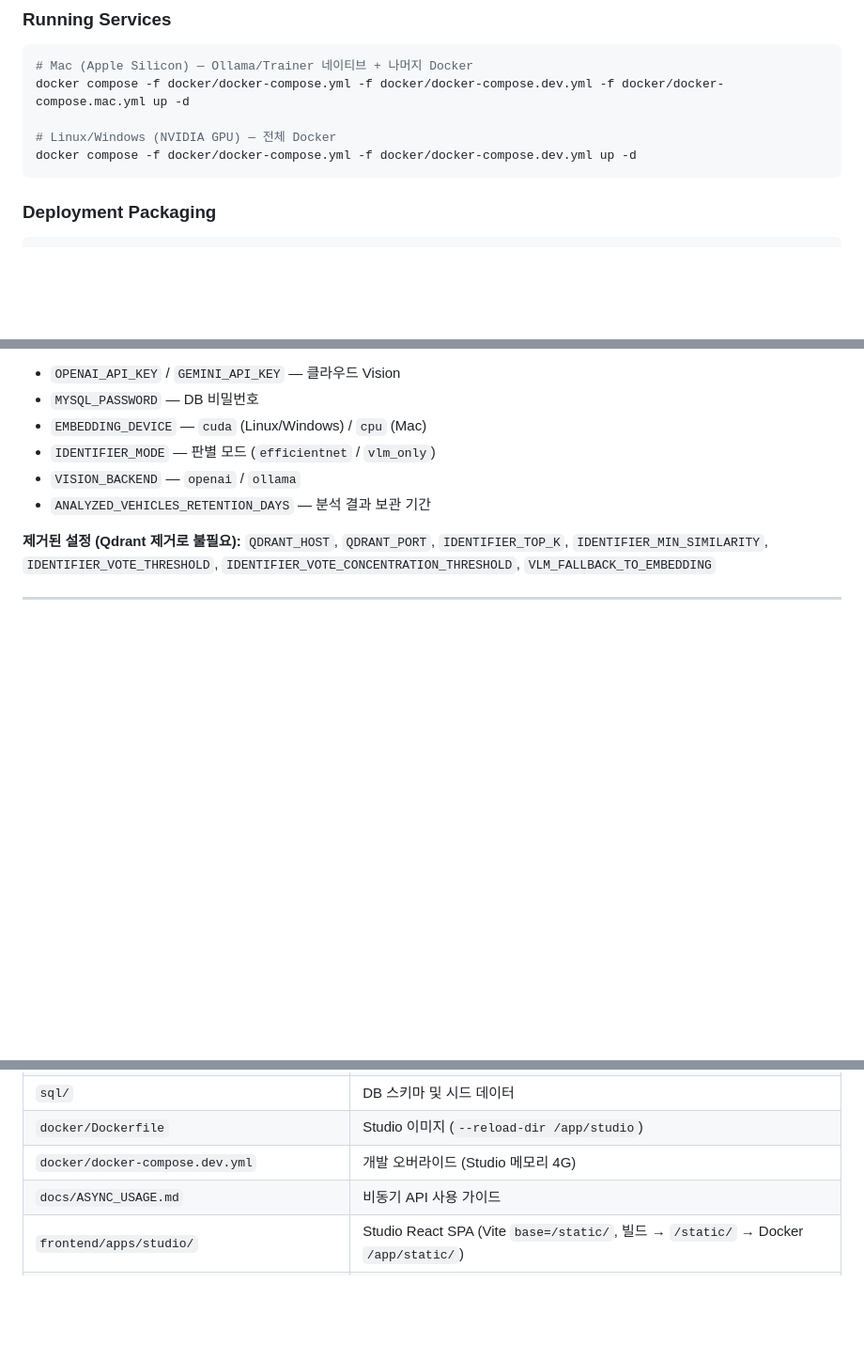
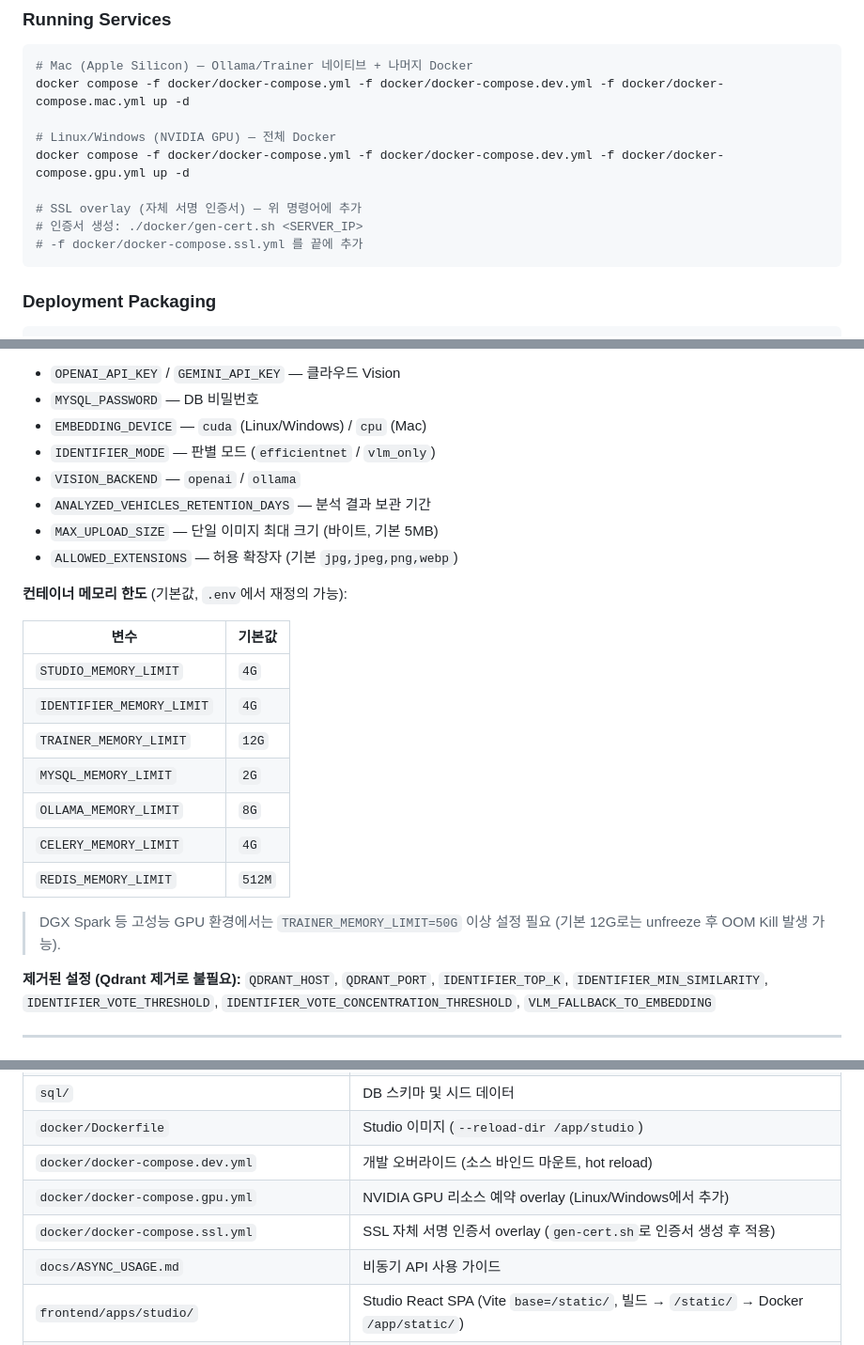
Before and after one commit to gjwnssud/reeve, a Markdown page: CLAUDE.md, 3 parts joined by grey strips. Shown at 94% size. GitHub-like rendering; blank space fills up the shorter version.

````diff
--- a/CLAUDE.md
+++ b/CLAUDE.md
@@ -15,7 +15,11 @@ This file provides guidance to Claude Code (claude.ai/code) when working with co
 docker compose -f docker/docker-compose.yml -f docker/docker-compose.dev.yml -f docker/docker-compose.mac.yml up -d
 
 # Linux/Windows (NVIDIA GPU) — 전체 Docker
-docker compose -f docker/docker-compose.yml -f docker/docker-compose.dev.yml up -d
+docker compose -f docker/docker-compose.yml -f docker/docker-compose.dev.yml -f docker/docker-compose.gpu.yml up -d
+
+# SSL overlay (자체 서명 인증서) — 위 명령어에 추가
+# 인증서 생성: ./docker/gen-cert.sh <SERVER_IP>
+# -f docker/docker-compose.ssl.yml 를 끝에 추가
 ```
 
 ### Deployment Packaging
@@ -306,6 +310,22 @@ frontend/
 - `IDENTIFIER_MODE` — 판별 모드 (`efficientnet` / `vlm_only`)
 - `VISION_BACKEND` — `openai` / `ollama`
 - `ANALYZED_VEHICLES_RETENTION_DAYS` — 분석 결과 보관 기간
+- `MAX_UPLOAD_SIZE` — 단일 이미지 최대 크기 (바이트, 기본 5MB)
+- `ALLOWED_EXTENSIONS` — 허용 확장자 (기본 `jpg,jpeg,png,webp`)
+
+**컨테이너 메모리 한도** (기본값, `.env`에서 재정의 가능):
+
+| 변수 | 기본값 |
+|------|--------|
+| `STUDIO_MEMORY_LIMIT` | `4G` |
+| `IDENTIFIER_MEMORY_LIMIT` | `4G` |
+| `TRAINER_MEMORY_LIMIT` | `12G` |
+| `MYSQL_MEMORY_LIMIT` | `2G` |
+| `OLLAMA_MEMORY_LIMIT` | `8G` |
+| `CELERY_MEMORY_LIMIT` | `4G` |
+| `REDIS_MEMORY_LIMIT` | `512M` |
+
+> DGX Spark 등 고성능 GPU 환경에서는 `TRAINER_MEMORY_LIMIT=50G` 이상 설정 필요 (기본 12G로는 unfreeze 후 OOM Kill 발생 가능).
 
 **제거된 설정 (Qdrant 제거로 불필요):**
 `QDRANT_HOST`, `QDRANT_PORT`, `IDENTIFIER_TOP_K`, `IDENTIFIER_MIN_SIMILARITY`, `IDENTIFIER_VOTE_THRESHOLD`, `IDENTIFIER_VOTE_CONCENTRATION_THRESHOLD`, `VLM_FALLBACK_TO_EMBEDDING`
@@ -328,7 +348,9 @@ frontend/
 | `studio/services/openai_vision.py` | OpenAI Vision 래퍼 |
 | `sql/` | DB 스키마 및 시드 데이터 |
 | `docker/Dockerfile` | Studio 이미지 (`--reload-dir /app/studio`) |
-| `docker/docker-compose.dev.yml` | 개발 오버라이드 (Studio 메모리 4G) |
+| `docker/docker-compose.dev.yml` | 개발 오버라이드 (소스 바인드 마운트, hot reload) |
+| `docker/docker-compose.gpu.yml` | NVIDIA GPU 리소스 예약 overlay (Linux/Windows에서 추가) |
+| `docker/docker-compose.ssl.yml` | SSL 자체 서명 인증서 overlay (`gen-cert.sh`로 인증서 생성 후 적용) |
 | `docs/ASYNC_USAGE.md` | 비동기 API 사용 가이드 |
 | `frontend/apps/studio/` | Studio React SPA (Vite `base=/static/`, 빌드 → `/static/` → Docker `/app/static/`) |
 | `frontend/apps/identifier/` | Identifier React SPA (Vite `base=/static/`, 빌드 → `/static/` → Docker `/app/static/`) |
````
Also changed, not shown: other parts of CLAUDE.md (+1 -1 lines), README.md (+26 -3 lines).
